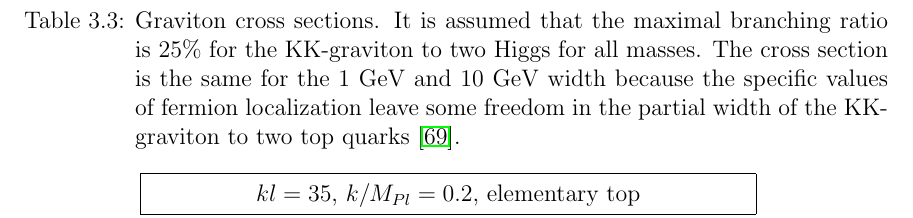
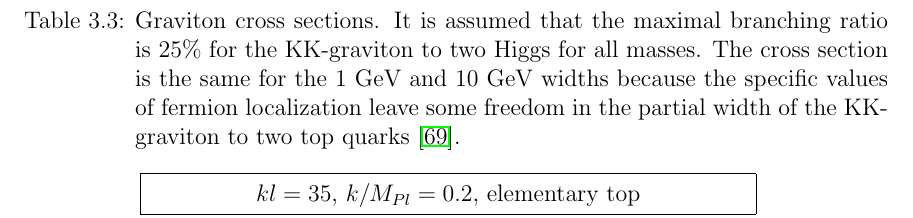
Before and after one commit to hardenbr/thesis, a LaTeX thesis (thesis.tex, which reads tex/chapter-data.tex): part of page 57 of 119, cut so that both start at the same text. Compiled offline with pdfLaTeX; a LaTeX package or settings file that is missing is left out.

Commit message:
one letter

```diff
--- a/tex/chapter-data.tex
+++ b/tex/chapter-data.tex
@@ -208,7 +208,7 @@ RS1 KK-graviton. The cross sections are given in Table~\ref{table:graviton_xsec}
   \renewcommand{\arraystretch}{1.4}
   \caption{Graviton cross sections. It is assumed that the maximal
 branching ratio is 25\% for the KK-graviton to two Higgs for all masses. The cross section is the
-same for the 1 GeV and 10 GeV width because the specific values of fermion localization leave some
+same for the 1 GeV and 10 GeV widths because the specific values of fermion localization leave some
 freedom in the partial width of the KK-graviton to two top quarks~\cite{Agashe:2007zd}.}
   \input{tables/graviton_xsec}
   \label{table:graviton_xsec}
```
